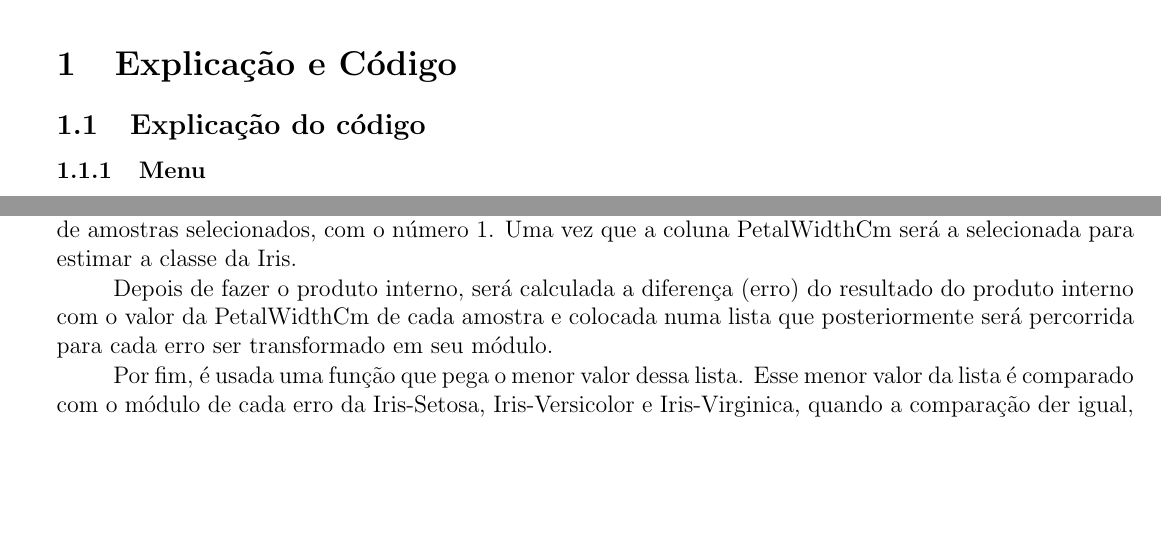
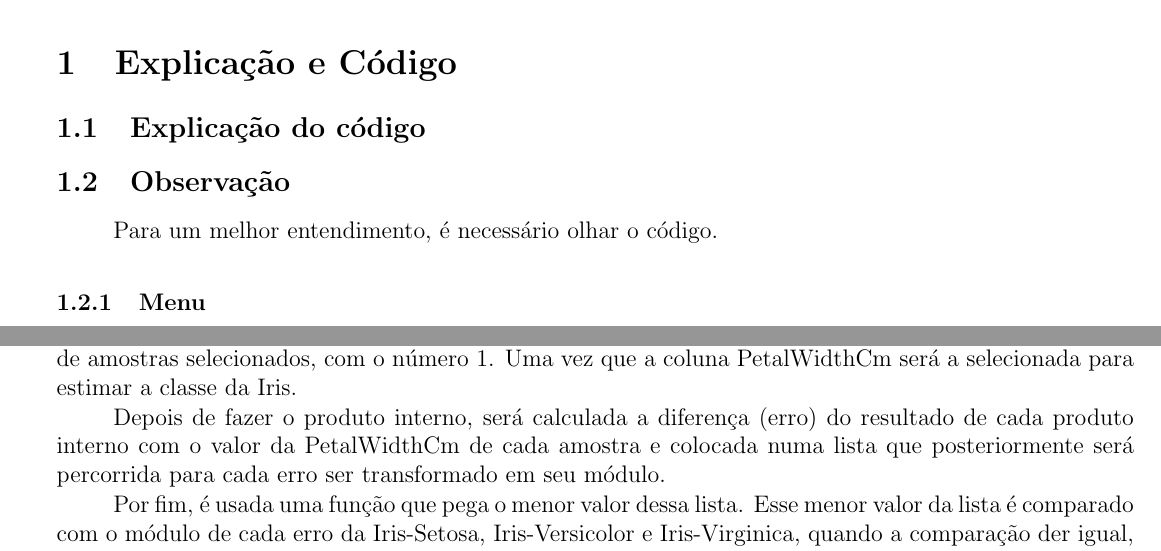
Before and after one commit to karenarcoverde/alglin2, a LaTeX document (main.tex): two parts of pages 3 and 6 of 24, joined at a grey line, cut so that both start at the same text, the shorter picture padded with empty space. Compiled offline with pdfLaTeX.

Commit message:
Add files via upload

```diff
--- a/main.tex
+++ b/main.tex
@@ -120,6 +120,8 @@ A biblioteca e o módulo utilizados para construir o código em Python foi:
 
 \section{Explicação e Código}
 \subsection{Explicação do código}
+\subsection{Observação}
+Para um melhor entendimento, é necessário olhar o código.
 
 \subsubsection{Menu}
 O código contém um menu principal onde o usuário pode escolher qual questão deseja saber o resultado. Caso o usuário tenha selecionado as questões 1,2 e 3, aparecerá qual tipo de Iris (Iris-Setosa, Iris-Versicolor, Iris-Virginica) deseja ver o resultado. Se tiver selecionado a questão 4, aparecerá o resultado em seguida, sem a opção de escolher o tipo de Iris. Se o usário digitar 5 ("SAIR") no Menu Principal, o programa se encerra. Caso ele digite 4 ("VOLTAR AO MENU PRINCIPAL"), quando estiver no Menu Iris, o programa volta para o menu principal e o usuário poderá escolher novamente o número da questão ou poderá sair.
@@ -185,7 +187,7 @@ Assim, essa função calcula os autovalores e autovetores (matriz U) de $R\cdot
 \subsubsection{estimar\_amostras}
 A função \textbf{estimar\_amostras} terá o propósito de fazer o produto interno de cada vetor de amostras selecionadas pelo professor, excluindo a coluna PetalWidthCm, com cada vetor de coeficientes da Iris-Setosa, Iris-Versicolor e Iris-Virginica. Caso seja com o termo independente, terá mais um valor nos vetores de amostras selecionados, com o número 1. Uma vez que a coluna PetalWidthCm será a selecionada para estimar a classe da Iris.
 
-Depois de fazer o produto interno, será calculada a diferença (erro) do resultado do produto interno com o valor da PetalWidthCm de cada amostra e colocada numa lista que posteriormente será percorrida para cada erro ser transformado em seu módulo.
+Depois de fazer o produto interno, será calculada a diferença (erro) do resultado de cada produto interno com o valor da PetalWidthCm de cada amostra e colocada numa lista que posteriormente será percorrida para cada erro ser transformado em seu módulo.
 
 Por fim, é usada uma função que pega o menor valor dessa lista. Esse menor valor da lista é comparado com o módulo de cada erro da Iris-Setosa, Iris-Versicolor e Iris-Virginica, quando a comparação der igual, é retornada uma string com o tipo de Iris que deu igual. Por exemplo, se a comparação deu igual na Iris-Virginica, retornará uma string "Iris-Virginica".
 
```
